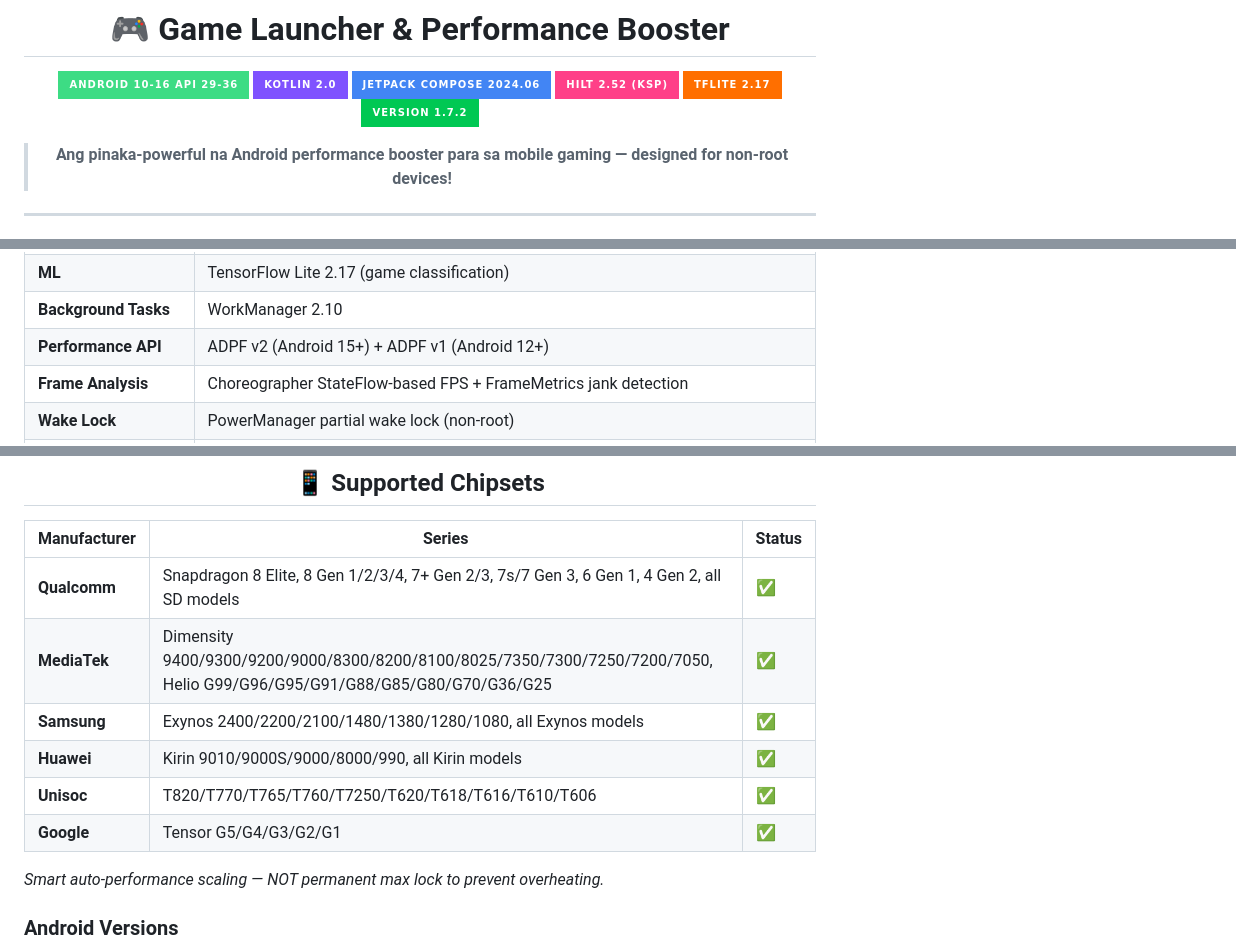
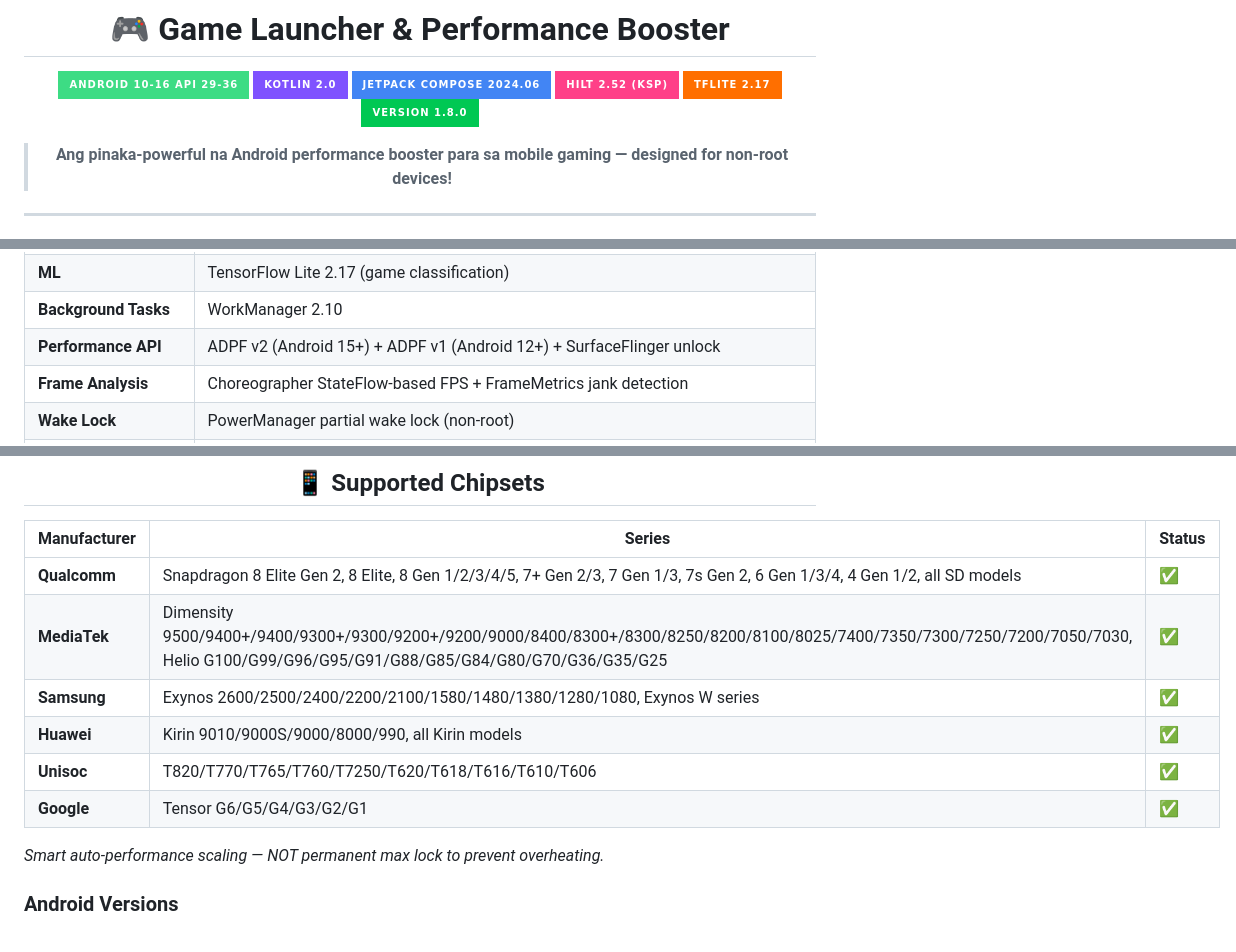
Before and after one commit to willygailo/Game-Launcher, a Markdown page: README.md, 3 parts joined by grey strips. Drawn GitHub-style; badges without logos.

```diff
--- a/README.md
+++ b/README.md
@@ -7,7 +7,7 @@
 [![Jetpack Compose](https://img.shields.io/badge/Jetpack_Compose_2024.06-4285F4?style=for-the-badge&logo=jetpackcompose&logoColor=white)]()
 [![Hilt](https://img.shields.io/badge/Hilt_2.52_(KSP)-FF4088?style=for-the-badge&logo=dagger&logoColor=white)]()
 [![TensorFlow Lite](https://img.shields.io/badge/TFLite_2.17-FF6F00?style=for-the-badge&logo=tensorflow&logoColor=white)]()
-[![Version](https://img.shields.io/badge/Version_1.7.2-00C853?style=for-the-badge)]()
+[![Version](https://img.shields.io/badge/Version_1.8.0-00C853?style=for-the-badge)]()
 
 > **Ang pinaka-powerful na Android performance booster para sa mobile gaming — designed for non-root devices!**
 
@@ -171,7 +206,7 @@
 | **Annotation Processing** | KSP (Room + Hilt compiler) |
 | **ML** | TensorFlow Lite 2.17 (game classification) |
 | **Background Tasks** | WorkManager 2.10 |
-| **Performance API** | ADPF v2 (Android 15+) + ADPF v1 (Android 12+) |
+| **Performance API** | ADPF v2 (Android 15+) + ADPF v1 (Android 12+) + SurfaceFlinger unlock |
 | **Frame Analysis** | Choreographer StateFlow-based FPS + FrameMetrics jank detection |
 | **Wake Lock** | PowerManager partial wake lock (non-root) |
 | **Benchmark** | CPU (sort/primes), GPU (Bitmap operations), Memory (allocation) |
@@ -269,12 +304,12 @@ adb install app/build/outputs/apk/debug/app-debug.apk
 
 | Manufacturer | Series | Status |
 |---|---|---|
-| **Qualcomm** | Snapdragon 8 Elite, 8 Gen 1/2/3/4, 7+ Gen 2/3, 7s/7 Gen 3, 6 Gen 1, 4 Gen 2, all SD models | ✅ |
-| **MediaTek** | Dimensity 9400/9300/9200/9000/8300/8200/8100/8025/7350/7300/7250/7200/7050, Helio G99/G96/G95/G91/G88/G85/G80/G70/G36/G25 | ✅ |
-| **Samsung** | Exynos 2400/2200/2100/1480/1380/1280/1080, all Exynos models | ✅ |
+| **Qualcomm** | Snapdragon 8 Elite Gen 2, 8 Elite, 8 Gen 1/2/3/4/5, 7+ Gen 2/3, 7 Gen 1/3, 7s Gen 2, 6 Gen 1/3/4, 4 Gen 1/2, all SD models | ✅ |
+| **MediaTek** | Dimensity 9500/9400+/9400/9300+/9300/9200+/9200/9000/8400/8300+/8300/8250/8200/8100/8025/7400/7350/7300/7250/7200/7050/7030, Helio G100/G99/G96/G95/G91/G88/G85/G84/G80/G70/G36/G35/G25 | ✅ |
+| **Samsung** | Exynos 2600/2500/2400/2200/2100/1580/1480/1380/1280/1080, Exynos W series | ✅ |
 | **Huawei** | Kirin 9010/9000S/9000/8000/990, all Kirin models | ✅ |
 | **Unisoc** | T820/T770/T765/T760/T7250/T620/T618/T616/T610/T606 | ✅ |
-| **Google** | Tensor G5/G4/G3/G2/G1 | ✅ |
+| **Google** | Tensor G6/G5/G4/G3/G2/G1 | ✅ |
 
 *Smart auto-performance scaling — NOT permanent max lock to prevent overheating.*
 
```
Also changed, not shown: other parts of README.md (+38 -3 lines).
